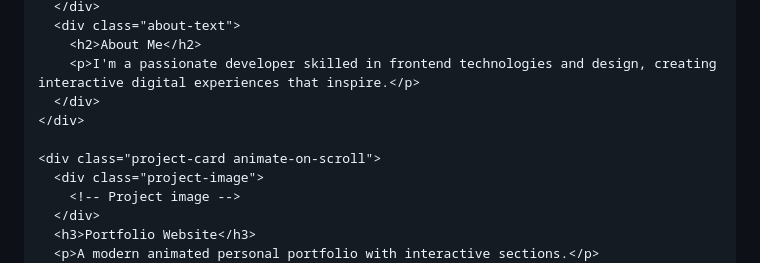
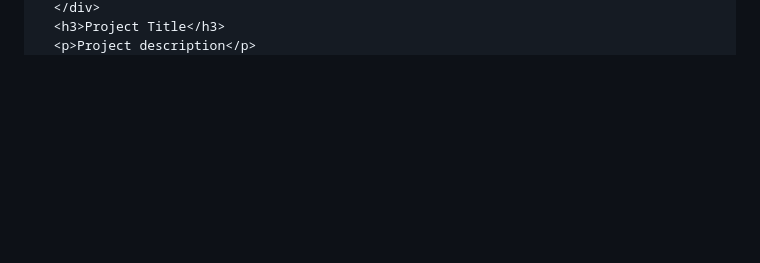
Before and after one commit to Abdallh091/My-portfolio-, a Markdown page: README.md, the part around one of its changes. GitHub-like rendering; blank space fills up the shorter version.

```diff
--- a/README.md
+++ b/README.md
@@ -166,14 +90,4 @@ Scroll animations
   </div>
-  <div class="about-text">
-    <h2>About Me</h2>
-    <p>I'm a passionate developer skilled in frontend technologies and design, creating interactive digital experiences that inspire.</p>
-  </div>
-</div>
-
-<div class="project-card animate-on-scroll">
-  <div class="project-image">
-    <!-- Project image -->
-  </div>
-  <h3>Portfolio Website</h3>
-  <p>A modern animated personal portfolio with interactive sections.</p>
+  <h3>Project Title</h3>
+  <p>Project description</p>
   <div class="project-tags">
```
Also changed, not shown: other parts of README.md (+116 -145 lines).
